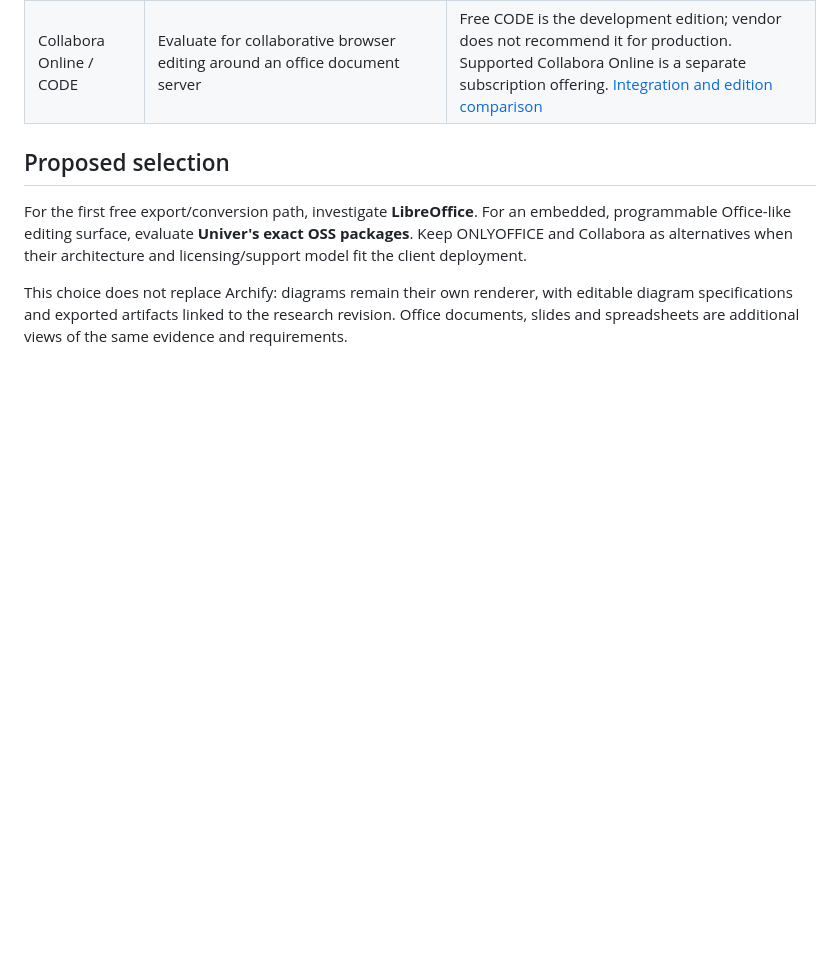
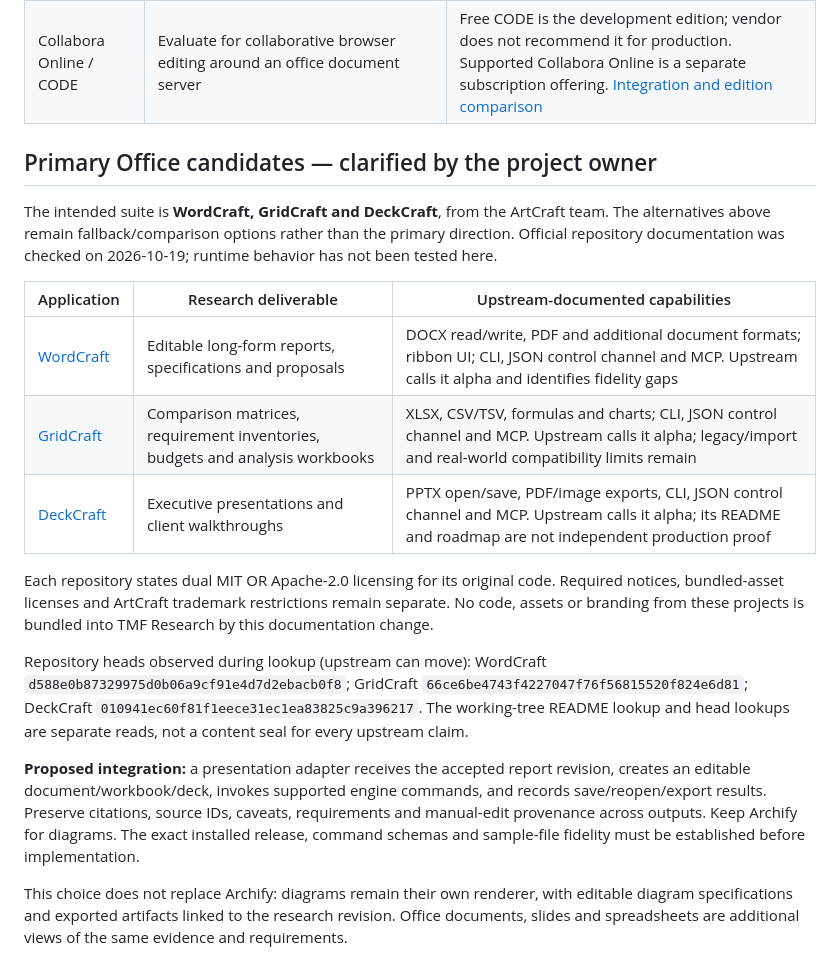
Before and after one commit to acratt13/tmf-research, a Markdown page: docs/OFFICE-ADAPTERS.md, the part around the change. GitHub-like rendering; blank space fills up the shorter version.

Commit message:
docs: prioritize WordCraft GridCraft and DeckCraft adapters

```diff
--- a/docs/OFFICE-ADAPTERS.md
+++ b/docs/OFFICE-ADAPTERS.md
@@ -9,9 +9,21 @@ Researched 2026-10-19. Documentation comparison only; no editor integration or i
 | ONLYOFFICE Docs Community | Evaluate for ready-made browser-based office editors | Vendor documents AGPLv3, attribution/branding conditions and separate commercial licensing. Confirm the exact integration and distribution model before selecting it; retain vendor notices. Community support is not a guaranteed SLA. [Official licensing FAQ](https://helpcenter.onlyoffice.com/docs/faq/docs-community.aspx) |
 | Collabora Online / CODE | Evaluate for collaborative browser editing around an office document server | Free CODE is the development edition; vendor does not recommend it for production. Supported Collabora Online is a separate subscription offering. [Integration and edition comparison](https://www.collaboraonline.com/integrate-collabora-online/) |
 
-## Proposed selection
+## Primary Office candidates — clarified by the project owner
 
-For the first free export/conversion path, investigate **LibreOffice**. For an embedded, programmable Office-like editing surface, evaluate **Univer's exact OSS packages**. Keep ONLYOFFICE and Collabora as alternatives when their architecture and licensing/support model fit the client deployment.
+The intended suite is **WordCraft, GridCraft and DeckCraft**, from the ArtCraft team. The alternatives above remain fallback/comparison options rather than the primary direction. Official repository documentation was checked on 2026-10-19; runtime behavior has not been tested here.
+
+| Application | Research deliverable | Upstream-documented capabilities |
+| --- | --- | --- |
+| [WordCraft](https://github.com/storytold/wordcraft) | Editable long-form reports, specifications and proposals | DOCX read/write, PDF and additional document formats; ribbon UI; CLI, JSON control channel and MCP. Upstream calls it alpha and identifies fidelity gaps |
+| [GridCraft](https://github.com/storytold/gridcraft) | Comparison matrices, requirement inventories, budgets and analysis workbooks | XLSX, CSV/TSV, formulas and charts; CLI, JSON control channel and MCP. Upstream calls it alpha; legacy/import and real-world compatibility limits remain |
+| [DeckCraft](https://github.com/storytold/deckcraft) | Executive presentations and client walkthroughs | PPTX open/save, PDF/image exports, CLI, JSON control channel and MCP. Upstream calls it alpha; its README and roadmap are not independent production proof |
+
+Each repository states dual MIT OR Apache-2.0 licensing for its original code. Required notices, bundled-asset licenses and ArtCraft trademark restrictions remain separate. No code, assets or branding from these projects is bundled into TMF Research by this documentation change.
+
+Repository heads observed during lookup (upstream can move): WordCraft `d588e0b87329975d0b06a9cf91e4d7d2ebacb0f8`; GridCraft `66ce6be4743f4227047f76f56815520f824e6d81`; DeckCraft `010941ec60f81f1eece31ec1ea83825c9a396217`. The working-tree README lookup and head lookups are separate reads, not a content seal for every upstream claim.
+
+**Proposed integration:** a presentation adapter receives the accepted report revision, creates an editable document/workbook/deck, invokes supported engine commands, and records save/reopen/export results. Preserve citations, source IDs, caveats, requirements and manual-edit provenance across outputs. Keep Archify for diagrams. The exact installed release, command schemas and sample-file fidelity must be established before implementation.
 
 This choice does not replace Archify: diagrams remain their own renderer, with editable diagram specifications and exported artifacts linked to the research revision. Office documents, slides and spreadsheets are additional views of the same evidence and requirements.
 
```
Also changed, not shown: docs/RESEARCH-WORKBENCH-SPEC.md (+1 -1 lines).
